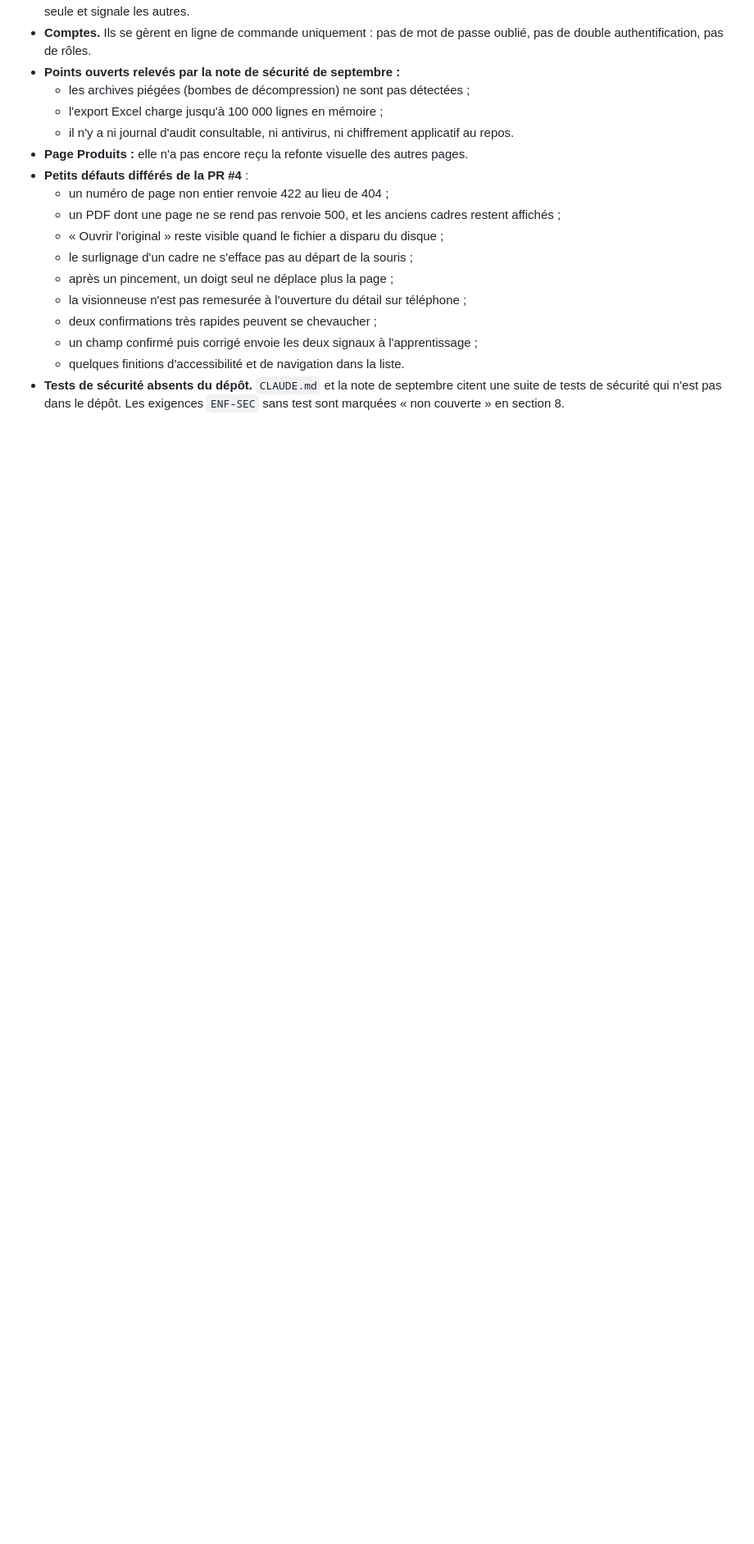
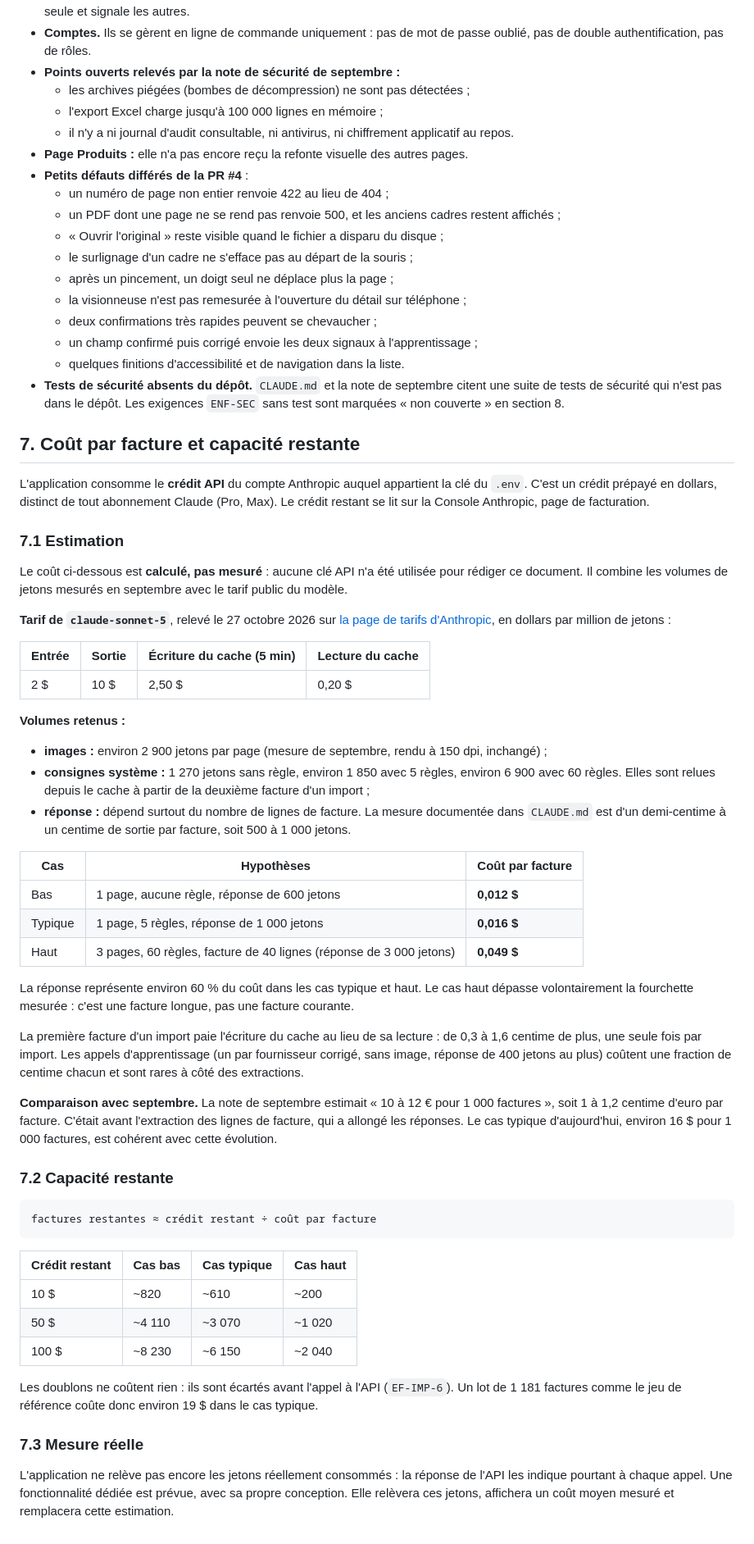
Before and after one commit to BenoitPierson/The-bill-please, a Markdown page: docs/cahier-des-charges-technique.md, the part around the change. Shown at 82% size. Rendered like a GitHub page; blank space fills up the shorter version.

Commit message:
Cahier technique : coût par facture et capacité
Co-Authored-By: Claude Opus 5.5 <noreply@anthropic.com>
Claude-Session: https://claude.ai/code/session_01GHDHZs4Bn8jD7j6FrpG3DC

````diff
--- a/docs/cahier-des-charges-technique.md
+++ b/docs/cahier-des-charges-technique.md
@@ -342,3 +342,70 @@ contractualiser.
 - **Tests de sécurité absents du dépôt.** `CLAUDE.md` et la note de septembre citent une suite de
   tests de sécurité qui n'est pas dans le dépôt. Les exigences `ENF-SEC` sans test sont marquées
   « non couverte » en section 8.
+
+## 7. Coût par facture et capacité restante
+
+L'application consomme le **crédit API** du compte Anthropic auquel appartient la clé du `.env`.
+C'est un crédit prépayé en dollars, distinct de tout abonnement Claude (Pro, Max). Le crédit
+restant se lit sur la Console Anthropic, page de facturation.
+
+### 7.1 Estimation
+
+Le coût ci-dessous est **calculé, pas mesuré** : aucune clé API n'a été utilisée pour rédiger ce
+document. Il combine les volumes de jetons mesurés en septembre avec le tarif public du modèle.
+
+**Tarif de `claude-sonnet-5`**, relevé le 27 octobre 2026 sur
+[la page de tarifs d'Anthropic](https://platform.claude.com/docs/en/about-claude/pricing), en
+dollars par million de jetons :
+
+| Entrée | Sortie | Écriture du cache (5 min) | Lecture du cache |
+|---|---|---|---|
+| 2 $ | 10 $ | 2,50 $ | 0,20 $ |
+
+**Volumes retenus :**
+
+- **images :** environ 2 900 jetons par page (mesure de septembre, rendu à 150 dpi, inchangé) ;
+- **consignes système :** 1 270 jetons sans règle, environ 1 850 avec 5 règles, environ 6 900
+  avec 60 règles. Elles sont relues depuis le cache à partir de la deuxième facture d'un import ;
+- **réponse :** dépend surtout du nombre de lignes de facture. La mesure documentée dans
+  `CLAUDE.md` est d'un demi-centime à un centime de sortie par facture, soit 500 à 1 000 jetons.
+
+| Cas | Hypothèses | Coût par facture |
+|---|---|---|
+| Bas | 1 page, aucune règle, réponse de 600 jetons | **0,012 $** |
+| Typique | 1 page, 5 règles, réponse de 1 000 jetons | **0,016 $** |
+| Haut | 3 pages, 60 règles, facture de 40 lignes (réponse de 3 000 jetons) | **0,049 $** |
+
+La réponse représente environ 60 % du coût dans les cas typique et haut. Le cas haut dépasse volontairement la fourchette mesurée : c'est une facture longue,
+pas une facture courante.
+
+La première facture d'un import paie l'écriture du cache au lieu de sa lecture : de 0,3 à
+1,6 centime de plus, une seule fois par import. Les appels d'apprentissage (un par fournisseur
+corrigé, sans image, réponse de 400 jetons au plus) coûtent une fraction de centime chacun et sont
+rares à côté des extractions.
+
+**Comparaison avec septembre.** La note de septembre estimait « 10 à 12 € pour 1 000 factures »,
+soit 1 à 1,2 centime d'euro par facture. C'était avant l'extraction des lignes de facture, qui
+a allongé les réponses. Le cas typique d'aujourd'hui, environ 16 $ pour 1 000 factures, est cohérent
+avec cette évolution.
+
+### 7.2 Capacité restante
+
+```
+factures restantes ≈ crédit restant ÷ coût par facture
+```
+
+| Crédit restant | Cas bas | Cas typique | Cas haut |
+|---|---|---|---|
+| 10 $ | ~820 | ~610 | ~200 |
+| 50 $ | ~4 110 | ~3 070 | ~1 020 |
+| 100 $ | ~8 230 | ~6 150 | ~2 040 |
+
+Les doublons ne coûtent rien : ils sont écartés avant l'appel à l'API (`EF-IMP-6`). Un lot de
+1 181 factures comme le jeu de référence coûte donc environ 19 $ dans le cas typique.
+
+### 7.3 Mesure réelle
+
+L'application ne relève pas encore les jetons réellement consommés : la réponse de l'API les
+indique pourtant à chaque appel. Une fonctionnalité dédiée est prévue, avec sa propre conception.
+Elle relèvera ces jetons, affichera un coût moyen mesuré et remplacera cette estimation.
````
